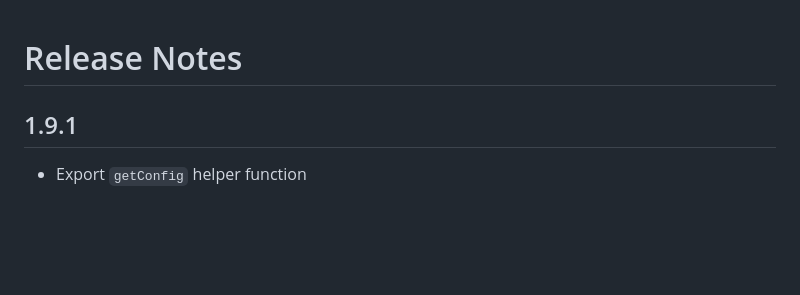
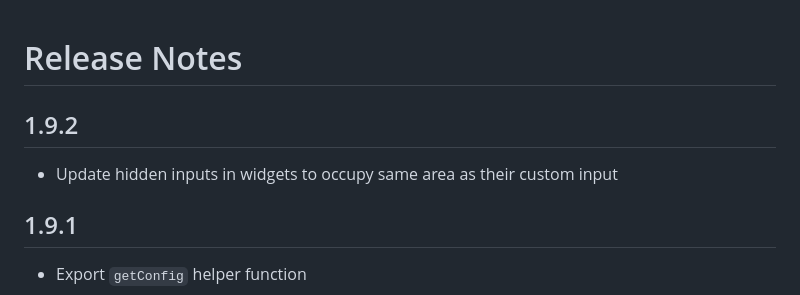
Before and after one commit to sdxmessaging/ui-widgets, a Markdown page: release-notes.md, the part around the change. GitHub-like rendering; blank space fills up the shorter version.

Commit message:
Release notes

```diff
--- a/release-notes.md
+++ b/release-notes.md
@@ -1,4 +1,8 @@
 # Release Notes
+
+## 1.9.2
+
+- Update hidden inputs in widgets to occupy same area as their custom input
 
 ## 1.9.1
 
```
